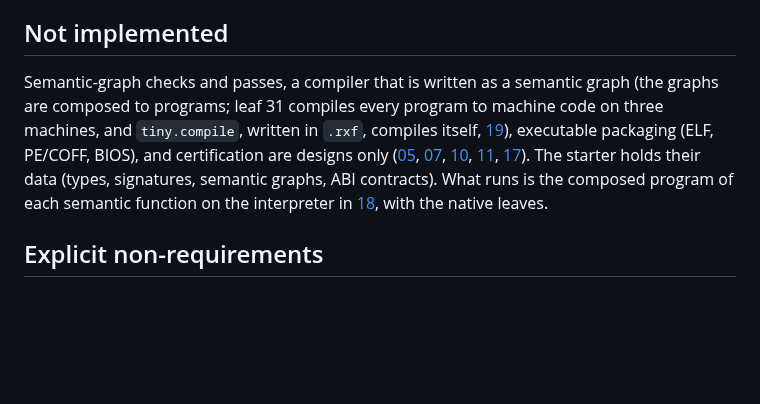
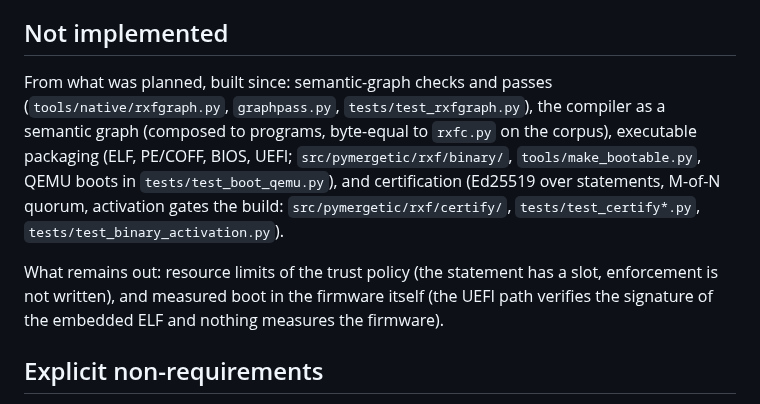
Before and after one commit to pymergetic/rxf, a Markdown page: docs/08-INVENTORY.md, the part around the change. Rendered like a GitHub page; blank space fills up the shorter version.

```diff
--- a/docs/08-INVENTORY.md
+++ b/docs/08-INVENTORY.md
@@ -49,7 +49,9 @@ This document records what the RXF repository implements, and what it does not y
 
 ## Not implemented
 
-Semantic-graph checks and passes, a compiler that is written as a semantic graph (the graphs are composed to programs; leaf 31 compiles every program to machine code on three machines, and `tiny.compile`, written in `.rxf`, compiles itself, [19](19-SELF-EDITING-PATH.md)), executable packaging (ELF, PE/COFF, BIOS), and certification are designs only ([05](05-SEMANTIC-AUTHORITY.md), [07](07-SUCCESSOR-AND-ACTIVATION.md), [10](10-FACE-AND-CHANNELS.md), [11](11-BOOTSTRAP-AND-QUORUM.md), [17](17-OPERATING-SYSTEM-PATH.md)). The starter holds their data (types, signatures, semantic graphs, ABI contracts). What runs is the composed program of each semantic function on the interpreter in [18](18-NATIVE-SNIPPETS.md), with the native leaves.
+From what was planned, built since: semantic-graph checks and passes (`tools/native/rxfgraph.py`, `graphpass.py`, `tests/test_rxfgraph.py`), the compiler as a semantic graph (composed to programs, byte-equal to `rxfc.py` on the corpus), executable packaging (ELF, PE/COFF, BIOS, UEFI; `src/pymergetic/rxf/binary/`, `tools/make_bootable.py`, QEMU boots in `tests/test_boot_qemu.py`), and certification (Ed25519 over statements, M-of-N quorum, activation gates the build: `src/pymergetic/rxf/certify/`, `tests/test_certify*.py`, `tests/test_binary_activation.py`).
+
+What remains out: resource limits of the trust policy (the statement has a slot, enforcement is not written), and measured boot in the firmware itself (the UEFI path verifies the signature of the embedded ELF and nothing measures the firmware).
 
 ## Explicit non-requirements
 
```
Also changed, not shown: README.md (+8 -5 lines), docs/17-OPERATING-SYSTEM-PATH.md (+1 -1 lines).
